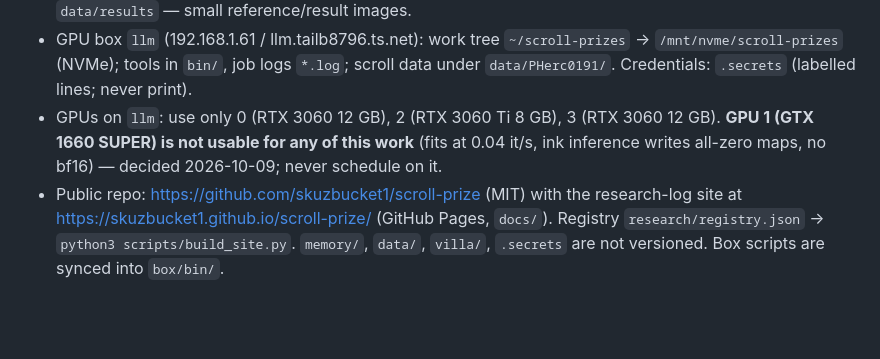
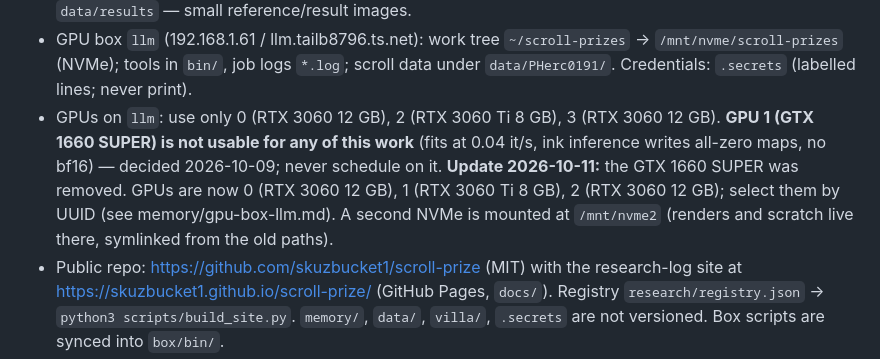
Before and after one commit to skuzbucket1/scroll-prize, a Markdown page: CLAUDE.md, the part around the change. Drawn GitHub-style; blank space fills up the shorter version.

Commit message:
CLAUDE.md: GTX 1660 removed (GPUs now 0 = 3060, 1 = 3060 Ti, 2 = 3060; select by UUID); second NVMe at /mnt/nvme2 holds renders and scratch

```diff
--- a/CLAUDE.md
+++ b/CLAUDE.md
@@ -86,4 +86,5 @@ Tailscale ip of llm: 100.74.214.106
 - GPU box `llm` (192.168.1.61 / llm.tailb8796.ts.net): work tree `~/scroll-prizes` → `/mnt/nvme/scroll-prizes` (NVMe); tools in `bin/`, job logs `*.log`;
   scroll data under `data/PHerc0191/`. Credentials: `.secrets` (labelled lines; never print).
 - GPUs on `llm`: use only 0 (RTX 3060 12 GB), 2 (RTX 3060 Ti 8 GB), 3 (RTX 3060 12 GB). **GPU 1 (GTX 1660 SUPER) is not usable for any of this work** (fits at 0.04 it/s, ink inference writes all-zero maps, no bf16) — decided 2026-10-09; never schedule on it.
+  **Update 2026-10-11:** the GTX 1660 SUPER was removed. GPUs are now 0 (RTX 3060 12 GB), 1 (RTX 3060 Ti 8 GB), 2 (RTX 3060 12 GB); select them by UUID (see memory/gpu-box-llm.md). A second NVMe is mounted at `/mnt/nvme2` (renders and scratch live there, symlinked from the old paths).
 - Public repo: https://github.com/skuzbucket1/scroll-prize (MIT) with the research-log site at https://skuzbucket1.github.io/scroll-prize/ (GitHub Pages, `docs/`). Registry `research/registry.json` → `python3 scripts/build_site.py`. `memory/`, `data/`, `villa/`, `.secrets` are not versioned. Box scripts are synced into `box/bin/`.
```
